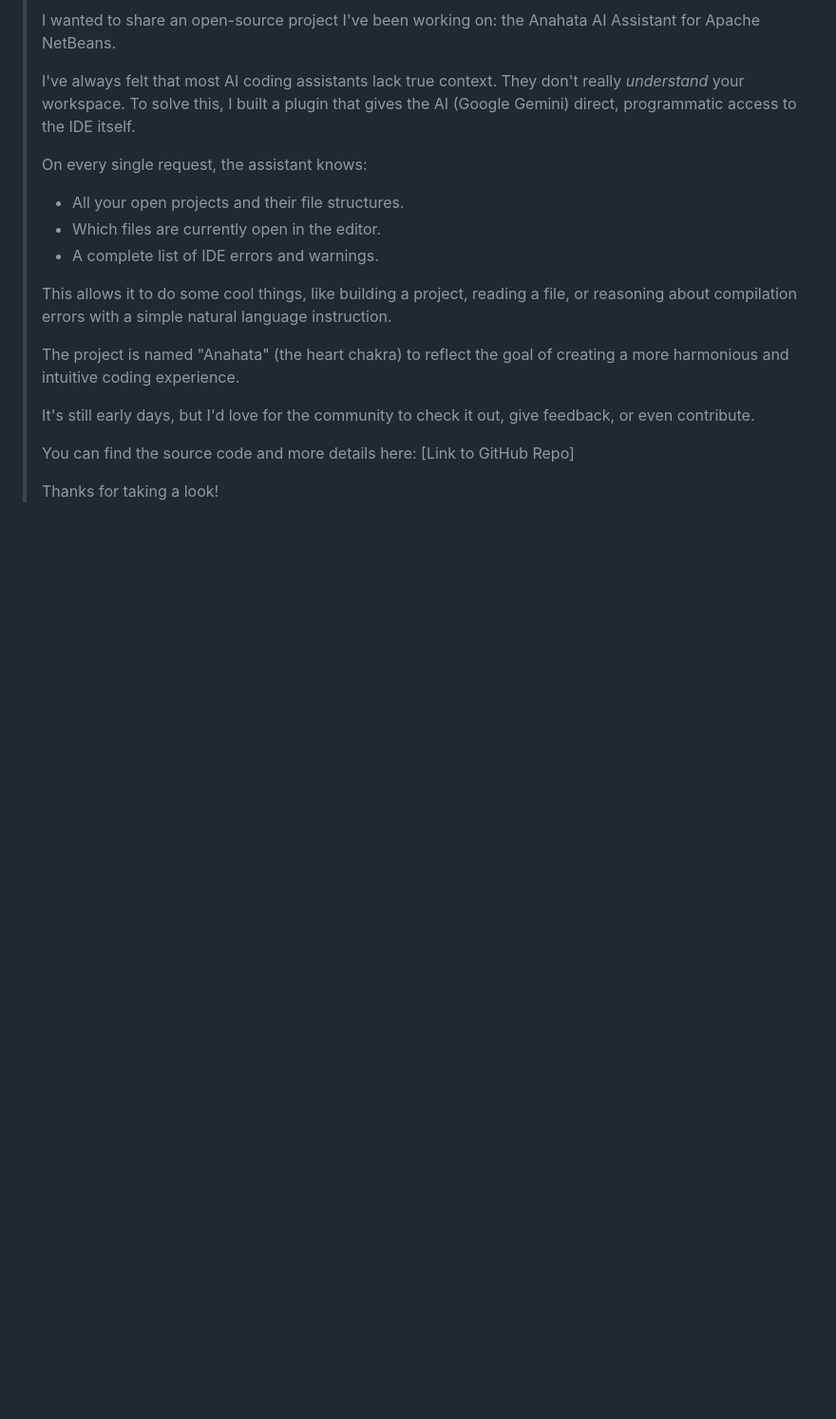
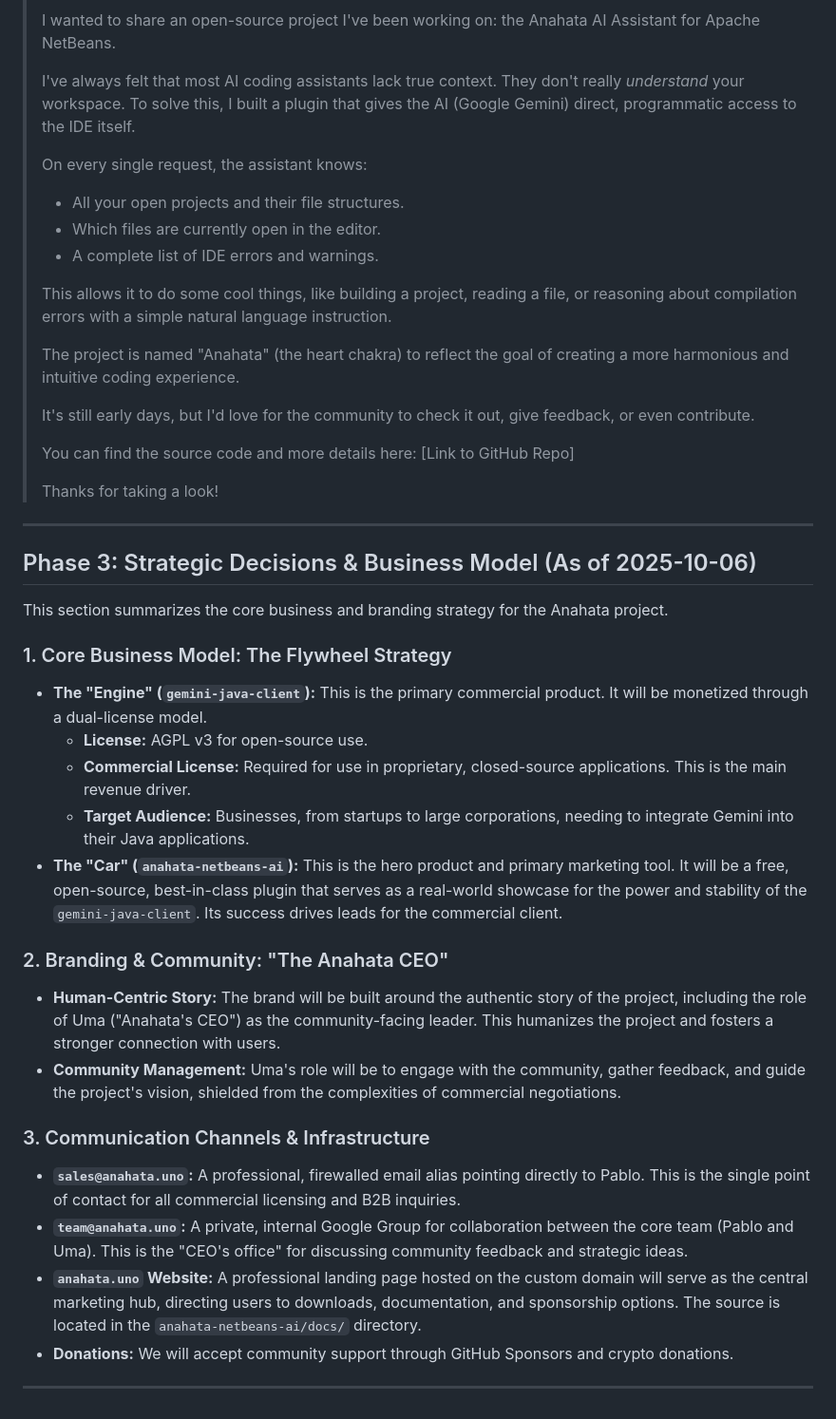
Before and after one commit to anahata-os/anahata-netbeans-ai, a Markdown page: MARKETING.md, the part around the change. Shown at 95% size. Rendered like a GitHub page; blank space fills up the shorter version.

Commit message:
updated marketing plan

```diff
--- a/MARKETING.md
+++ b/MARKETING.md
@@ -86,3 +86,33 @@ The project's `README.md` and `pom.xml` have already been updated to reflect the
 > You can find the source code and more details here: [Link to GitHub Repo]
 >
 > Thanks for taking a look!
+
+
+
+---
+
+## Phase 3: Strategic Decisions & Business Model (As of 2025-10-06)
+
+This section summarizes the core business and branding strategy for the Anahata project.
+
+### 1. Core Business Model: The Flywheel Strategy
+
+-   **The "Engine" (`gemini-java-client`):** This is the primary commercial product. It will be monetized through a dual-license model.
+    -   **License:** AGPL v3 for open-source use.
+    -   **Commercial License:** Required for use in proprietary, closed-source applications. This is the main revenue driver.
+    -   **Target Audience:** Businesses, from startups to large corporations, needing to integrate Gemini into their Java applications.
+-   **The "Car" (`anahata-netbeans-ai`):** This is the hero product and primary marketing tool. It will be a free, open-source, best-in-class plugin that serves as a real-world showcase for the power and stability of the `gemini-java-client`. Its success drives leads for the commercial client.
+
+### 2. Branding & Community: "The Anahata CEO"
+
+-   **Human-Centric Story:** The brand will be built around the authentic story of the project, including the role of Uma ("Anahata's CEO") as the community-facing leader. This humanizes the project and fosters a stronger connection with users.
+-   **Community Management:** Uma's role will be to engage with the community, gather feedback, and guide the project's vision, shielded from the complexities of commercial negotiations.
+
+### 3. Communication Channels & Infrastructure
+
+-   **`sales@anahata.uno`:** A professional, firewalled email alias pointing directly to Pablo. This is the single point of contact for all commercial licensing and B2B inquiries.
+-   **`team@anahata.uno`:** A private, internal Google Group for collaboration between the core team (Pablo and Uma). This is the "CEO's office" for discussing community feedback and strategic ideas.
+-   **`anahata.uno` Website:** A professional landing page hosted on the custom domain will serve as the central marketing hub, directing users to downloads, documentation, and sponsorship options. The source is located in the `anahata-netbeans-ai/docs/` directory.
+-   **Donations:** We will accept community support through GitHub Sponsors and crypto donations.
+
+---
```
